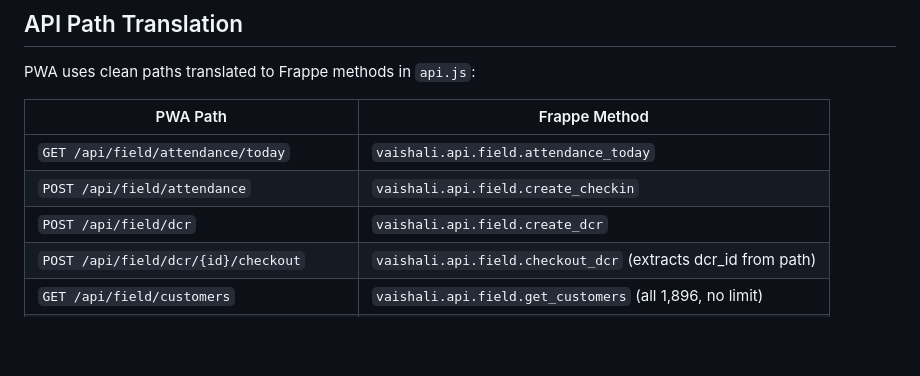
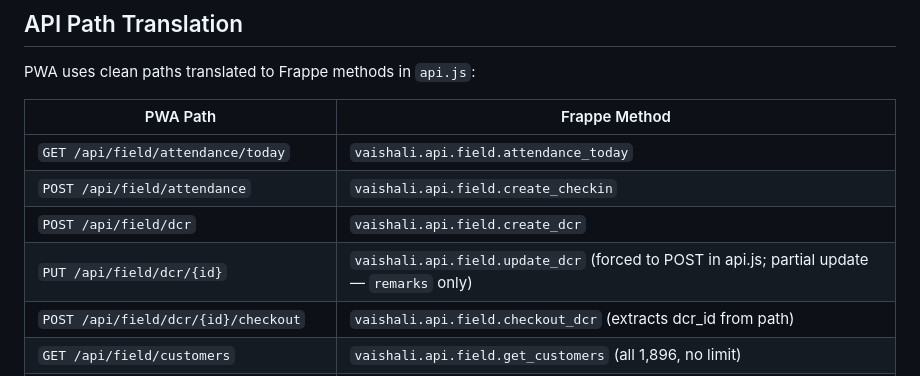
Before and after one commit to aidgoc/vaishali, a Markdown page: vaishali/api/CLAUDE.md, the part around the change. Drawn GitHub-style; blank space fills up the shorter version.

Commit message:
docs: note method-aware api.js routing + update_dcr endpoint
After today's PUT-routing bug, document the gotcha so future endpoints
that share a clean path between read and write don't silently misroute.

Co-Authored-By: Claude Opus 4.7 (1M context) <noreply@anthropic.com>

```diff
--- a/vaishali/api/CLAUDE.md
+++ b/vaishali/api/CLAUDE.md
@@ -27,6 +27,7 @@ PWA uses clean paths translated to Frappe methods in `api.js`:
 | `GET /api/field/attendance/today` | `vaishali.api.field.attendance_today` |
 | `POST /api/field/attendance` | `vaishali.api.field.create_checkin` |
 | `POST /api/field/dcr` | `vaishali.api.field.create_dcr` |
+| `PUT /api/field/dcr/{id}` | `vaishali.api.field.update_dcr` (forced to POST in api.js; partial update — `remarks` only) |
 | `POST /api/field/dcr/{id}/checkout` | `vaishali.api.field.checkout_dcr` (extracts dcr_id from path) |
 | `GET /api/field/customers` | `vaishali.api.field.get_customers` (all 1,896, no limit) |
 | `GET /api/field/view/customer_360/{id}` | View Engine (overview + addresses + contacts + transactions) |
```
Also changed, not shown: 1 other file.
